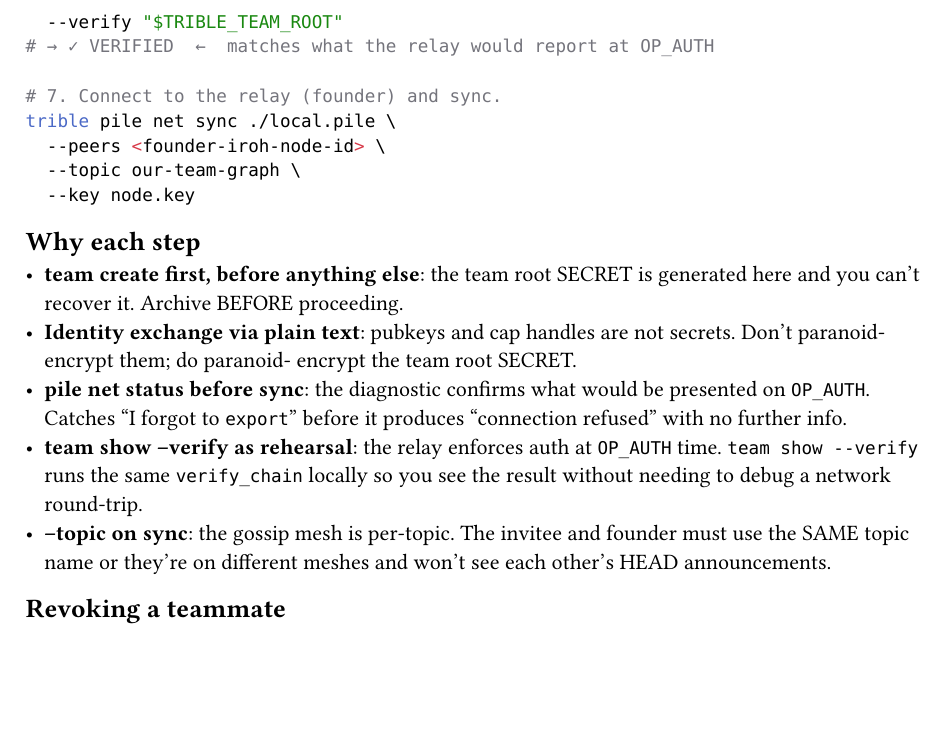
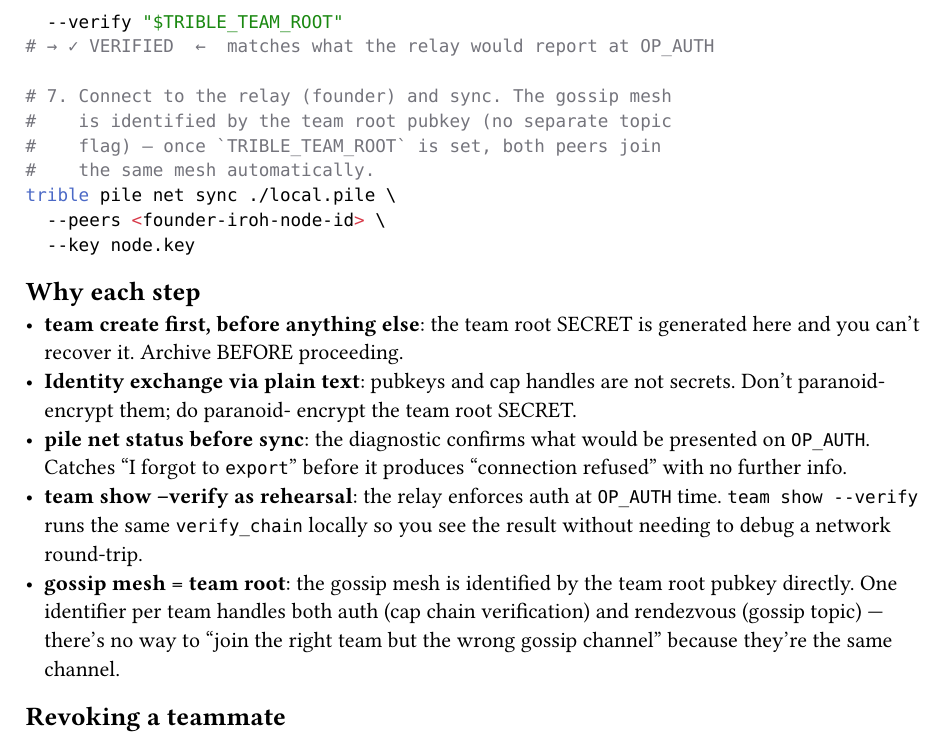
Before and after one commit to triblespace/faculties, a Typst document (bootstrap/16_auth_setup_workflow.typ): part of page 2 of 2, cut so that both start at the same text, the shorter picture padded with empty space. Compiled offline with Typst 0.15.

Commit message:
bootstrap/16: drop --topic from auth-setup recipe
The trible team auth recipe walked invitees through picking +
coordinating a separate `--topic our-team-graph` string with
the founder. Now that triblespace-net derives the gossip mesh
id from `team_root` directly, the topic argument is gone — one
identifier per team, no way to join the right team on the
wrong gossip channel.

Updates the step 7 sync invocation and rewrites the
explanation bullet that justified --topic to instead explain
why the merged identifier is safer. bootstrap.pile rebuild
will pick this up next time `bootstrap/build.sh` runs.

Co-Authored-By: Claude Opus 4.7 (1M context) <noreply@anthropic.com>

```diff
--- a/bootstrap/16_auth_setup_workflow.typ
+++ b/bootstrap/16_auth_setup_workflow.typ
@@ -63,6 +63,9 @@ trible team show --pile shared.pile --cap "$TRIBLE_TEAM_CAP" \
   --verify "$TRIBLE_TEAM_ROOT"
 # → ✓ VERIFIED  ←  matches what the relay would report at OP_AUTH
 
-# 7. Connect to the relay (founder) and sync.
+# 7. Connect to the relay (founder) and sync. The gossip mesh
+#    is identified by the team root pubkey (no separate topic
+#    flag) — once `TRIBLE_TEAM_ROOT` is set, both peers join
+#    the same mesh automatically.
 trible pile net sync ./local.pile \
   --peers <founder-iroh-node-id> \
@@ -86,10 +88,11 @@ trible pile net sync ./local.pile \
     at `OP_AUTH` time. `team show --verify` runs the same
     `verify_chain` locally so you see the result without
     needing to debug a network round-trip.
-  - *--topic on sync*: the gossip mesh is per-topic. The
-    invitee and founder must use the SAME topic name or they're
-    on different meshes and won't see each other's HEAD
-    announcements.
+  - *gossip mesh = team root*: the gossip mesh is identified by
+    the team root pubkey directly. One identifier per team
+    handles both auth (cap chain verification) and rendezvous
+    (gossip topic) — there's no way to "join the right team but
+    the wrong gossip channel" because they're the same channel.
 
 == Revoking a teammate
 
```
Also changed, not shown: bootstrap/16_auth_setup_workflow.typ (1 more changed lines).
